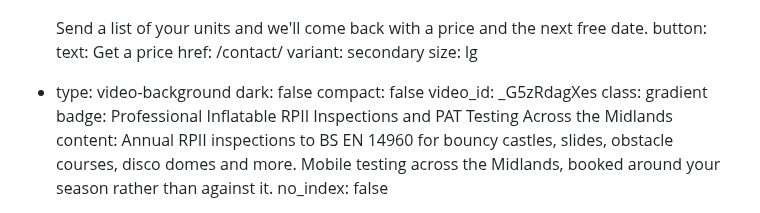
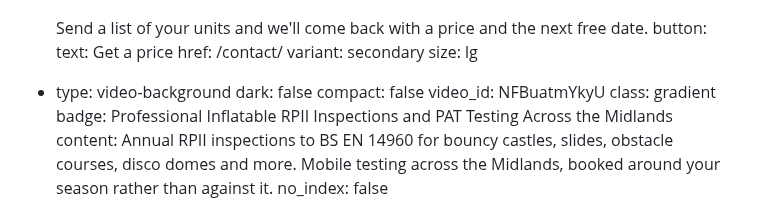
Before and after one commit to chobbledotcom/midlands-play-inspections, a Markdown page: pages/home.md, the part around the change. GitHub-like rendering.

Commit message:
Update pages/home.md (via Pages CMS)

```diff
--- a/pages/home.md
+++ b/pages/home.md
@@ -178,7 +178,7 @@ blocks:
   - type: video-background
     dark: false
     compact: false
-    video_id: _G5zRdagXes
+    video_id: NFBuatmYkyU
     class: gradient
     badge: Professional Inflatable RPII Inspections and PAT Testing Across the
       Midlands
```
